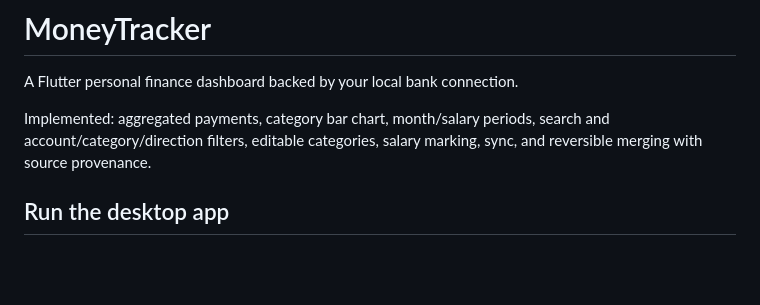
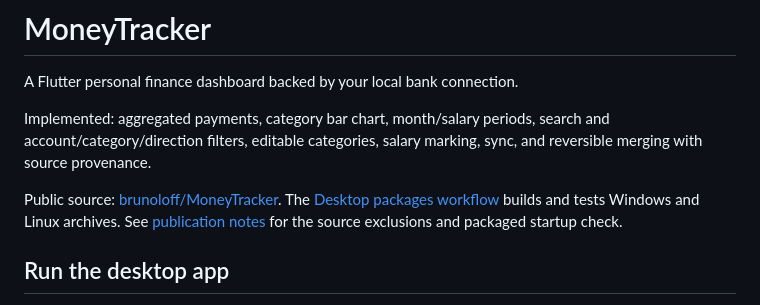
Before and after one commit to brunoloff/MoneyTracker, a Markdown page: README.md, the part around the change. Drawn GitHub-style; blank space fills up the shorter version.

Commit message:
Document public source and desktop package validation

```diff
--- a/README.md
+++ b/README.md
@@ -3,6 +3,11 @@
 A Flutter personal finance dashboard backed by your local bank connection.
 
 Implemented: aggregated payments, category bar chart, month/salary periods, search and account/category/direction filters, editable categories, salary marking, sync, and reversible merging with source provenance.
+
+Public source: [brunoloff/MoneyTracker](https://github.com/brunoloff/MoneyTracker).
+The [Desktop packages workflow](https://github.com/brunoloff/MoneyTracker/actions/workflows/desktop.yml)
+builds and tests Windows and Linux archives. See [publication notes](docs/PUBLICATION.md)
+for the source exclusions and packaged startup check.
 
 ## Run the desktop app
 
```
Also changed, not shown: docs/PUBLICATION.md (added, +44 -0 lines).
